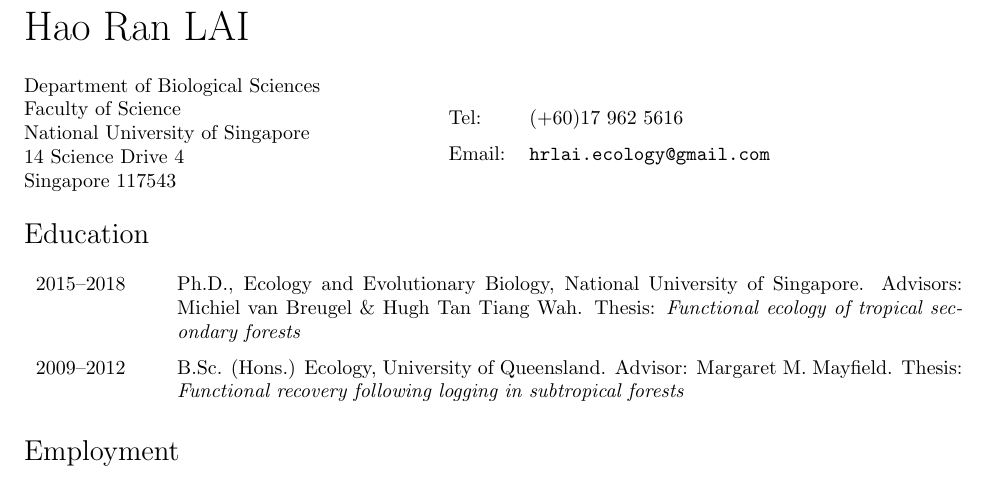
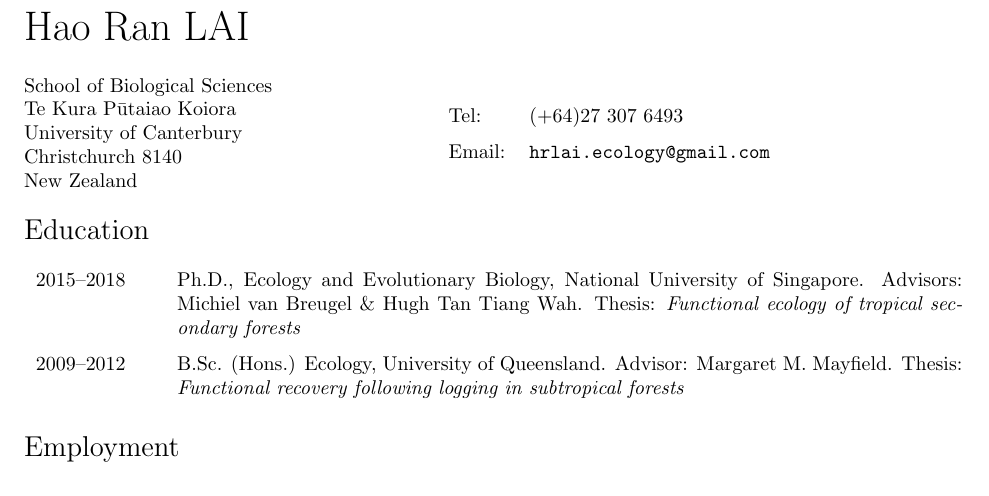
Before and after one commit to hrlai/resume, a LaTeX CV (HRLai_resume.tex): part of page 1 of 4, cut so that both start at the same text. Compiled offline with pdfLaTeX.

Commit message:
recompile tex

```diff
--- a/HRLai_resume.tex
+++ b/HRLai_resume.tex
@@ -87,15 +87,15 @@
 \vspace{0.25in}
 
 \begin{minipage}{0.45\linewidth}
-  Department of Biological Sciences \\
-  Faculty of Science \\
-  National University of Singapore \\
-  14 Science Drive 4 \\
-  Singapore 117543
+  School of Biological Sciences \\
+  Te Kura Pūtaiao Koiora  \\
+  University of Canterbury \\
+  Christchurch 8140 \\
+  New Zealand
 \end{minipage}
 \begin{minipage}{0.45\linewidth}
   \begin{tabular}{ll}
-    Tel:   & (+60)17 962 5616 \\
+    Tel:   & (+64)27 307 6493 \\
     Email: & \href{mailto:hrlai.ecology@gmail.com}{\tt hrlai.ecology@gmail.com} \\
   \end{tabular}
 \end{minipage}
```
Also changed, not shown: HRLai_resume.pdf (added), 4 other files.
